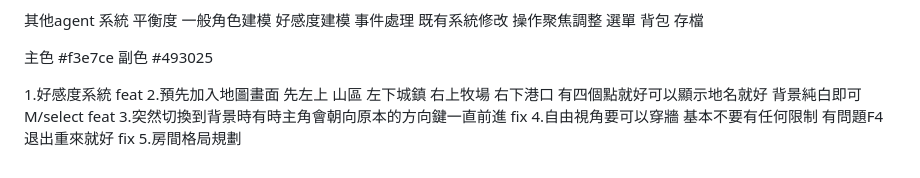
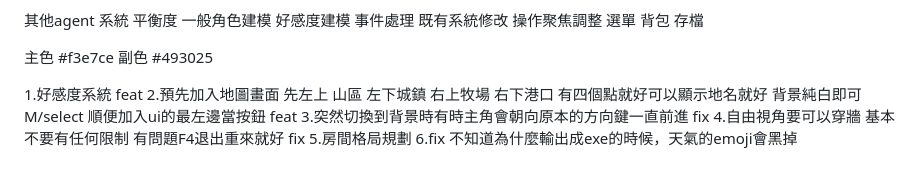
Before and after one commit to ZeppelinTsai/meadowtide, a Markdown page: task.md, the part around the change. Drawn GitHub-style.

Commit message:
feat/加入好感度

```diff
--- a/task.md
+++ b/task.md
@@ -134,7 +134,8 @@
 
 1.好感度系統 feat
 2.預先加入地圖畫面 先左上 山區 左下城鎮 右上牧場 右下港口 有四個點就好可以顯示地名就好
-背景純白即可  M/select feat
+背景純白即可  M/select  順便加入ui的最左邊當按鈕 feat
 3.突然切換到背景時有時主角會朝向原本的方向鍵一直前進 fix
 4.自由視角要可以穿牆 基本不要有任何限制 有問題F4退出重來就好 fix
 5.房間格局規劃
+6.fix 不知道為什麼輸出成exe的時候，天氣的emoji會黑掉
```
